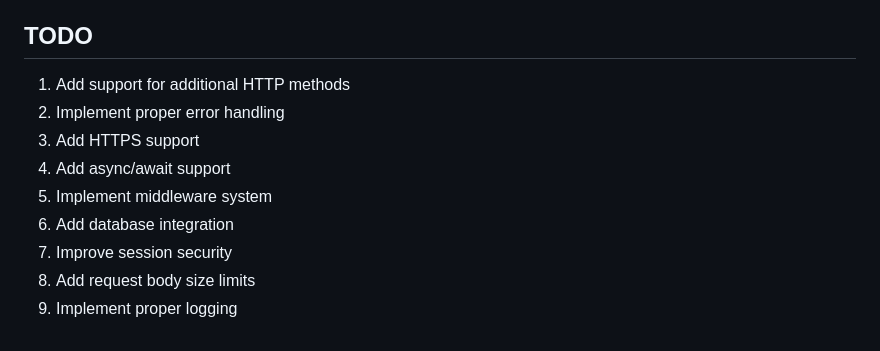
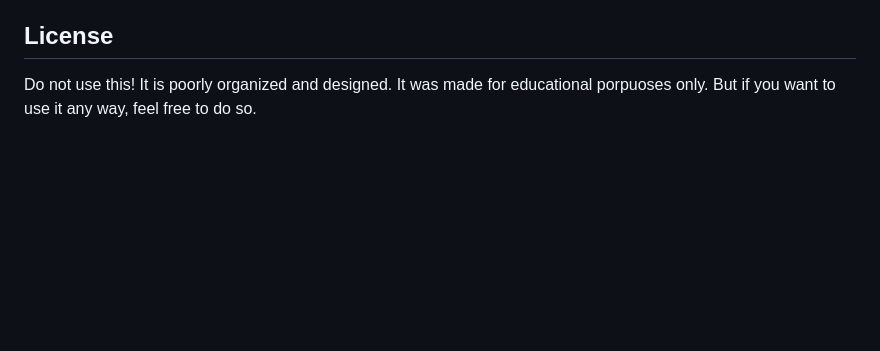
Before and after one commit to FelipeABG/web-framework, a Markdown page: readme.md, the part around the change. GitHub-like rendering; blank space fills up the shorter version.

```diff
--- a/readme.md
+++ b/readme.md
@@ -137,14 +137,7 @@ Availible in rwf::response:
 - No HTTPS support
 - No async/await support
 
-## TODO
+## License
 
-1. Add support for additional HTTP methods
-2. Implement proper error handling
-3. Add HTTPS support
-4. Add async/await support
-5. Implement middleware system
-6. Add database integration
-7. Improve session security
-8. Add request body size limits
-9. Implement proper logging
+Do not use this! It is poorly organized and designed. It was made for educational porpuoses only.
+But if you want to use it any way, feel free to do so.
```
